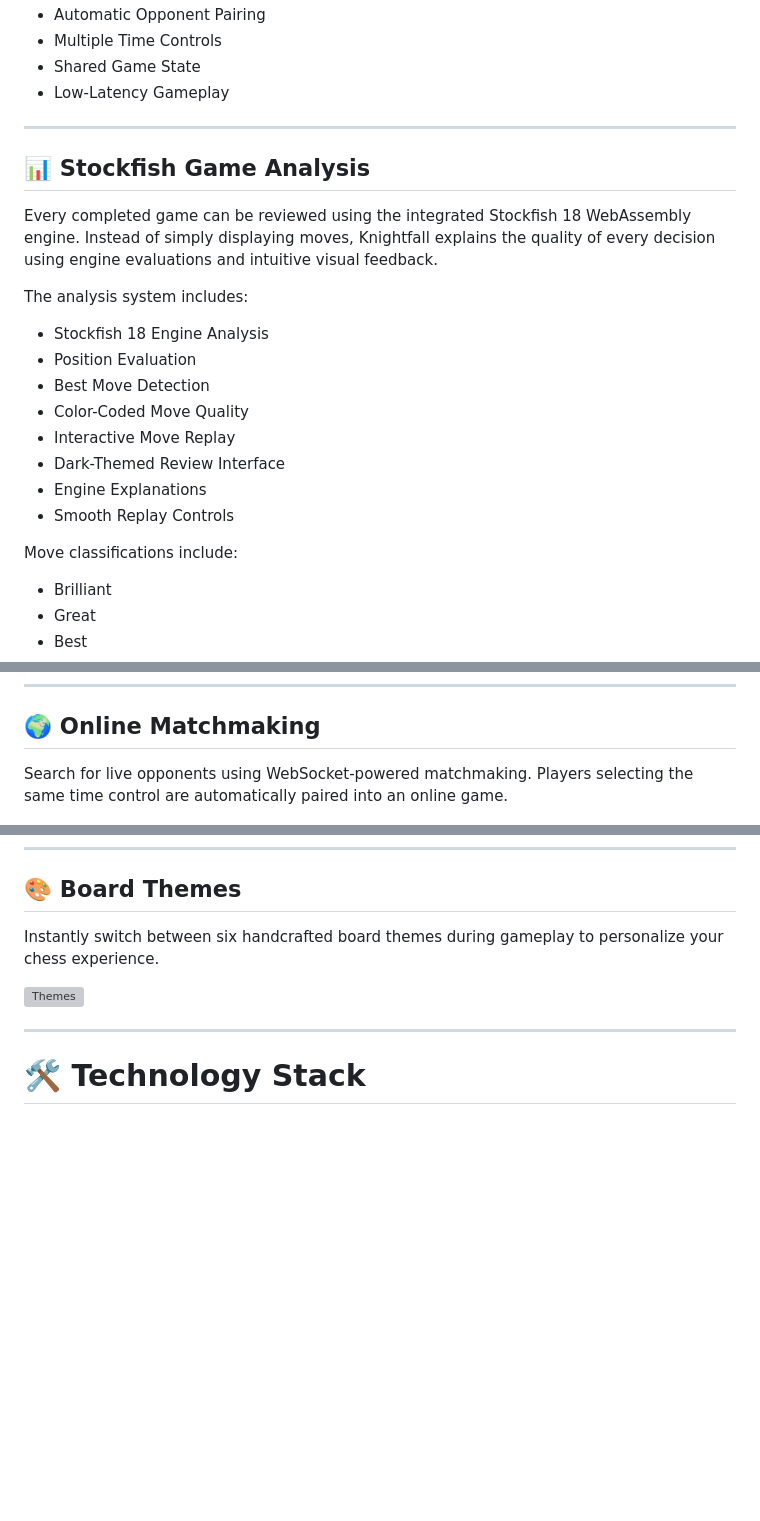
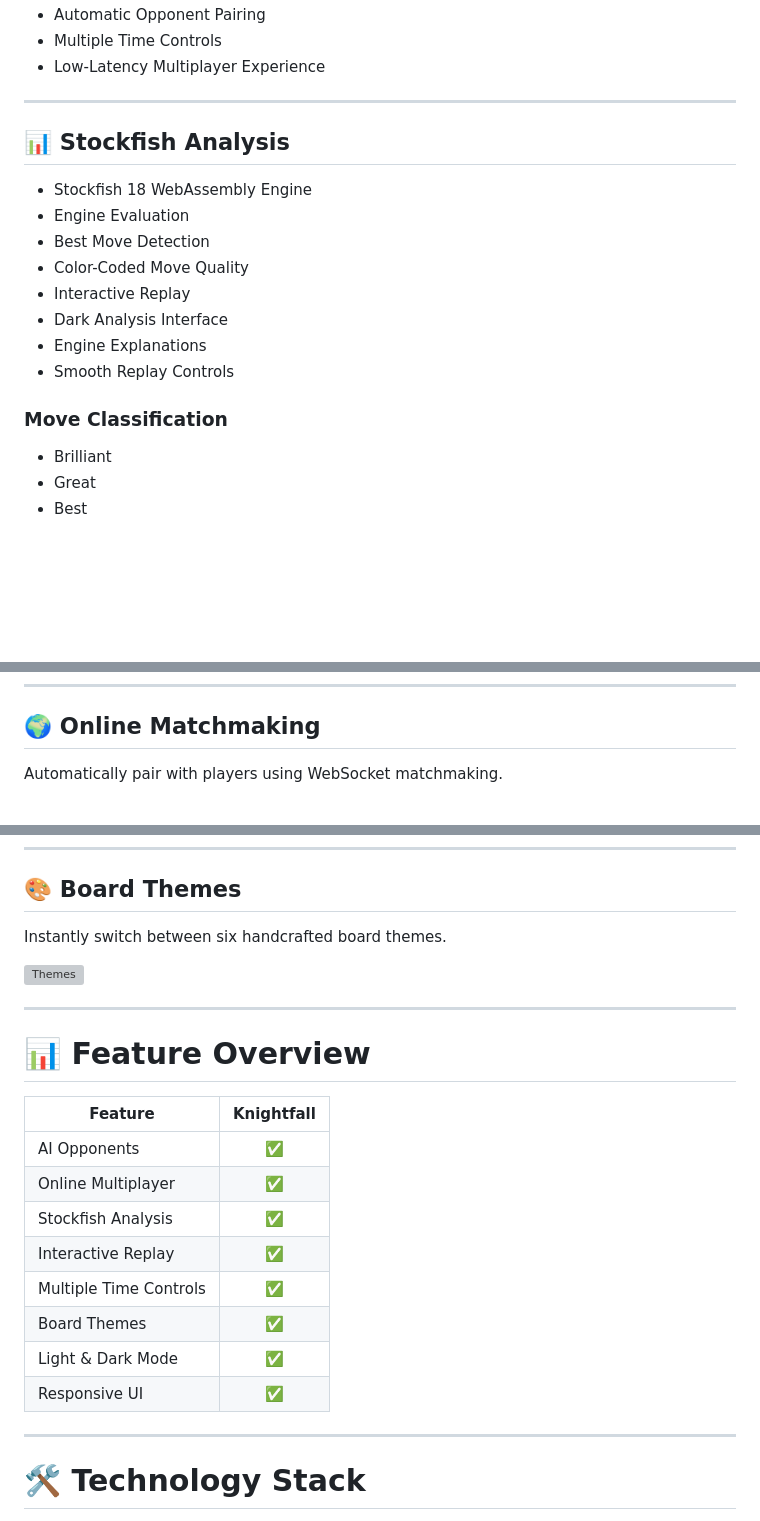
Before and after one commit to Loledproski/knightfall-chess, a Markdown page: README.md, 3 parts joined by grey strips. Drawn GitHub-style; blank space fills up the shorter version; grey boxes are pictures that could not be loaded.

```diff
--- a/README.md
+++ b/README.md
@@ -60,26 +111,21 @@ Features include:
 - Automatic Opponent Pairing
 - Multiple Time Controls
-- Shared Game State
-- Low-Latency Gameplay
+- Low-Latency Multiplayer Experience
 
 ---
 
-## 📊 Stockfish Game Analysis
+## 📊 Stockfish Analysis
 
-Every completed game can be reviewed using the integrated Stockfish 18 WebAssembly engine. Instead of simply displaying moves, Knightfall explains the quality of every decision using engine evaluations and intuitive visual feedback.
-
-The analysis system includes:
-
-- Stockfish 18 Engine Analysis
-- Position Evaluation
+- Stockfish 18 WebAssembly Engine
+- Engine Evaluation
 - Best Move Detection
 - Color-Coded Move Quality
-- Interactive Move Replay
-- Dark-Themed Review Interface
+- Interactive Replay
+- Dark Analysis Interface
 - Engine Explanations
 - Smooth Replay Controls
 
-Move classifications include:
+### Move Classification
 
 - Brilliant
 - Great
@@ -128,7 +166,7 @@ A modern homepage introducing Knightfall with a clean interface focused on compe
 
 ## 🌍 Online Matchmaking
 
-Search for live opponents using WebSocket-powered matchmaking. Players selecting the same time control are automatically paired into an online game.
+Automatically pair with players using WebSocket matchmaking.
 
 ![Online Matchmaking](screenshots/online-matchmaking.png)
 
@@ -168,11 +206,26 @@ Replay every move using an interactive timeline featuring dark mode, smooth navi
 
 ## 🎨 Board Themes
 
-Instantly switch between six handcrafted board themes during gameplay to personalize your chess experience.
+Instantly switch between six handcrafted board themes.
 
 ![Themes](screenshots/themes.gif)
 
 ---
 
+# 📊 Feature Overview
+
+| Feature | Knightfall |
+|---------|:----------:|
+| AI Opponents | ✅ |
+| Online Multiplayer | ✅ |
+| Stockfish Analysis | ✅ |
+| Interactive Replay | ✅ |
+| Multiple Time Controls | ✅ |
+| Board Themes | ✅ |
+| Light & Dark Mode | ✅ |
+| Responsive UI | ✅ |
+
+---
+
 # 🛠 Technology Stack
 
```
Also changed, not shown: other parts of README.md (+96 -73 lines).
